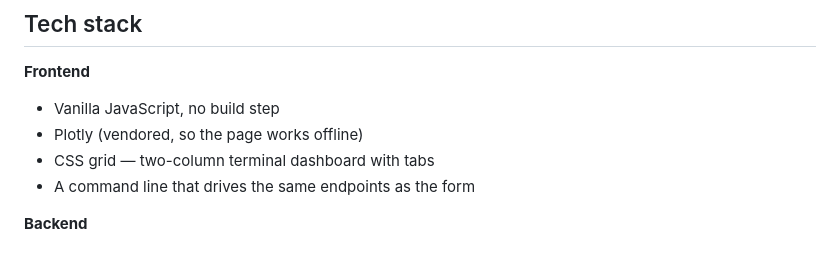
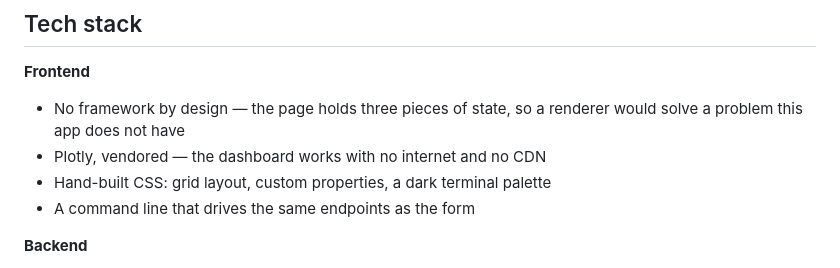
Before and after one commit to AndreyDylevich/options-pricing, a Markdown page: README.md, the part around the change. Drawn GitHub-style.

Commit message:
Стек в README говорит, почему без фреймворка, а не чего нет
«Vanilla JavaScript, no build step» описывало отсутствие сборки, хотя
выбор сделан осознанно: состояния на странице три переменные, и
перерисовщик решал бы задачу, которой здесь нет.

Co-Authored-By: Claude Opus 5 <noreply@anthropic.com>

```diff
--- a/README.md
+++ b/README.md
@@ -49,9 +49,10 @@ numbers you feed it are right. This project separates those two questions:
 
 **Frontend**
 
-- Vanilla JavaScript, no build step
-- Plotly (vendored, so the page works offline)
-- CSS grid — two-column terminal dashboard with tabs
+- No framework by design — the page holds three pieces of state, so a
+  renderer would solve a problem this app does not have
+- Plotly, vendored — the dashboard works with no internet and no CDN
+- Hand-built CSS: grid layout, custom properties, a dark terminal palette
 - A command line that drives the same endpoints as the form
 
 **Backend**
```
